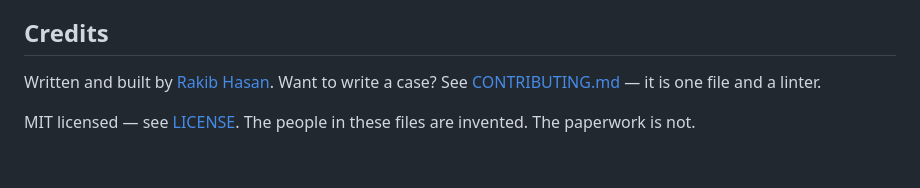
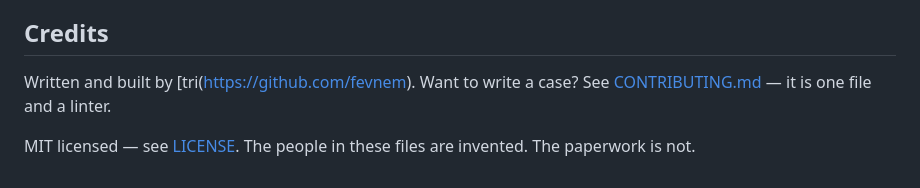
Before and after one commit to fevnem/unfinished-lives, a Markdown page: README.md, the part around the change. Rendered like a GitHub page.

```diff
--- a/README.md
+++ b/README.md
@@ -211,7 +211,7 @@ falsehood, names the case's own key and seals the verdict — a case that scores
 
 ## Credits
 
-Written and built by [Rakib Hasan](https://github.com/fevnem). Want to write a case?
+Written and built by [tri(https://github.com/fevnem). Want to write a case?
 See [CONTRIBUTING.md](CONTRIBUTING.md) — it is one file and a linter.
 
 MIT licensed — see [LICENSE](LICENSE). The people in these files are invented. The paperwork
```
